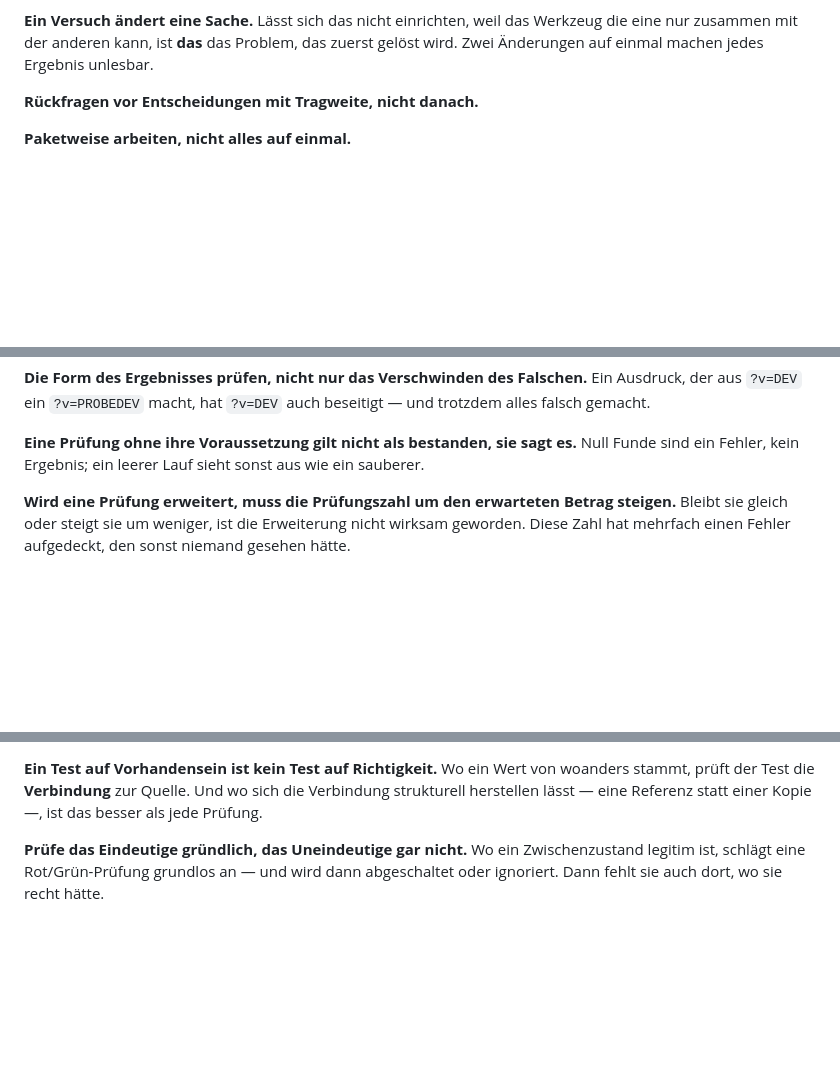
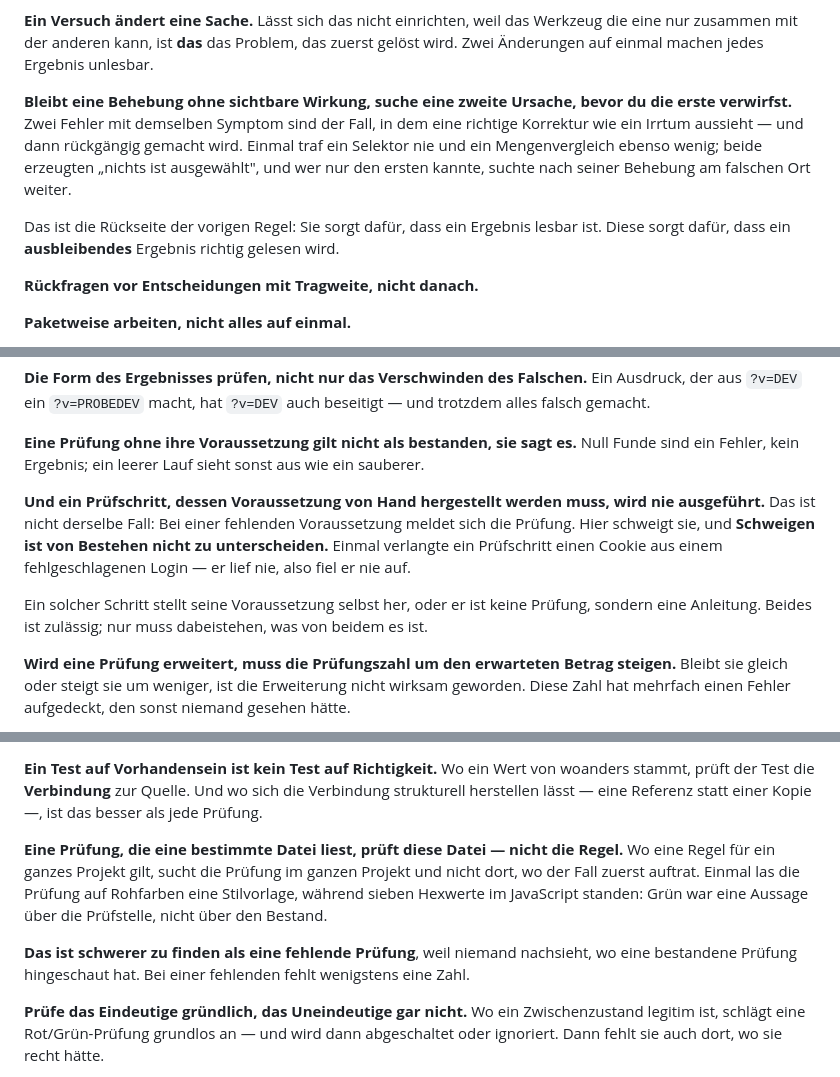
Before and after one commit to hornse/sprechtag, a Markdown page: REIHENREGELN.md, 3 parts joined by grey strips. Drawn GitHub-style; blank space fills up the shorter version.

Commit message:
Regelwerk der Reihe auf v1.8.0 nachgezogen
REIHENREGELN.md 82 -> 89 Regeln. Die Kopien standen auf v1.6.0; die
Strecke umfasst also v1.7.0 mit — Pruefungen lesen am richtigen Ort,
zweite Ursache bei wirkungsloser Behebung, unherstellbare Voraussetzung,
Drift der nicht versionierten Konfiguration.

FALLSTRICKE.md ist seit v1.6.0 byteweise unveraendert und wird nur im
Kopfvermerk nachgezogen: eine Zeile. Die Nummer gehoert dem Quell-Repo,
nicht der einzelnen Datei.

Aenderungen gehoeren in die Quelle und werden von dort zurueckkopiert.

Co-Authored-By: Claude Opus 5 <noreply@anthropic.com>
Claude-Session: https://claude.ai/code/session_01QYiF618Khuyo67YAoMdFgK

```diff
--- a/REIHENREGELN.md
+++ b/REIHENREGELN.md
@@ -40,6 +40,18 @@ Umsetzung gewandert.
 das Werkzeug die eine nur zusammen mit der anderen kann, ist **das** das
 Problem, das zuerst gelöst wird. Zwei Änderungen auf einmal machen jedes
 Ergebnis unlesbar.
+
+**Bleibt eine Behebung ohne sichtbare Wirkung, suche eine zweite
+Ursache, bevor du die erste verwirfst.** Zwei Fehler mit demselben
+Symptom sind der Fall, in dem eine richtige Korrektur wie ein Irrtum
+aussieht — und dann rückgängig gemacht wird. Einmal traf ein Selektor nie
+und ein Mengenvergleich ebenso wenig; beide erzeugten „nichts ist
+ausgewählt", und wer nur den ersten kannte, suchte nach seiner Behebung
+am falschen Ort weiter.
+
+Das ist die Rückseite der vorigen Regel: Sie sorgt dafür, dass ein
+Ergebnis lesbar ist. Diese sorgt dafür, dass ein **ausbleibendes**
+Ergebnis richtig gelesen wird.
 
 **Rückfragen vor Entscheidungen mit Tragweite, nicht danach.**
 
@@ -84,6 +96,17 @@ Falschen.** Ein Ausdruck, der aus `?v=DEV` ein `?v=PROBEDEV` macht, hat
 **Eine Prüfung ohne ihre Voraussetzung gilt nicht als bestanden, sie
 sagt es.** Null Funde sind ein Fehler, kein Ergebnis; ein leerer Lauf
 sieht sonst aus wie ein sauberer.
+
+**Und ein Prüfschritt, dessen Voraussetzung von Hand hergestellt werden
+muss, wird nie ausgeführt.** Das ist nicht derselbe Fall: Bei einer
+fehlenden Voraussetzung meldet sich die Prüfung. Hier schweigt sie, und
+**Schweigen ist von Bestehen nicht zu unterscheiden.** Einmal verlangte
+ein Prüfschritt einen Cookie aus einem fehlgeschlagenen Login — er lief
+nie, also fiel er nie auf.
+
+Ein solcher Schritt stellt seine Voraussetzung selbst her, oder er ist
+keine Prüfung, sondern eine Anleitung. Beides ist zulässig; nur muss
+dabeistehen, was von beidem es ist.
 
 **Wird eine Prüfung erweitert, muss die Prüfungszahl um den erwarteten
 Betrag steigen.** Bleibt sie gleich oder steigt sie um weniger, ist die
@@ -135,6 +158,17 @@ und nicht Wirkung.
 von woanders stammt, prüft der Test die **Verbindung** zur Quelle. Und wo
 sich die Verbindung strukturell herstellen lässt — eine Referenz statt
 einer Kopie —, ist das besser als jede Prüfung.
+
+**Eine Prüfung, die eine bestimmte Datei liest, prüft diese Datei — nicht
+die Regel.** Wo eine Regel für ein ganzes Projekt gilt, sucht die Prüfung
+im ganzen Projekt und nicht dort, wo der Fall zuerst auftrat. Einmal las
+die Prüfung auf Rohfarben eine Stilvorlage, während sieben Hexwerte im
+JavaScript standen: Grün war eine Aussage über die Prüfstelle, nicht über
+den Bestand.
+
+**Das ist schwerer zu finden als eine fehlende Prüfung**, weil niemand
+nachsieht, wo eine bestandene Prüfung hingeschaut hat. Bei einer
+fehlenden fehlt wenigstens eine Zahl.
 
 **Prüfe das Eindeutige gründlich, das Uneindeutige gar nicht.** Wo ein
 Zwischenzustand legitim ist, schlägt eine Rot/Grün-Prüfung grundlos an —
```
Also changed, not shown: other parts of REIHENREGELN.md (+12 -1 lines), FALLSTRICKE.md (+1 -1 lines).
